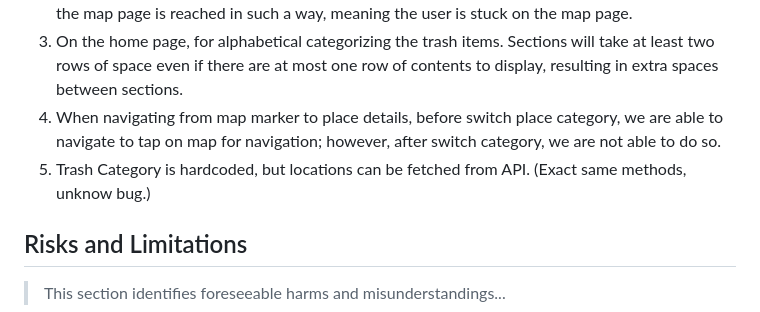
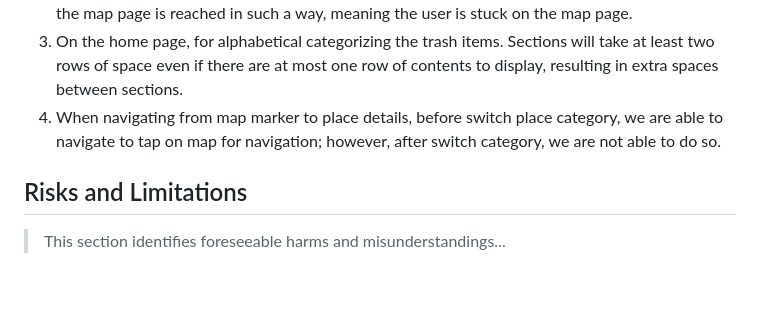
Before and after one commit to BU-Spark/se-recyclopedia, a Markdown page: README.md, the part around the change. Drawn GitHub-style; blank space fills up the shorter version.

```diff
--- a/README.md
+++ b/README.md
@@ -144,7 +144,6 @@ To be more specific, make sure that the dianostic from **Flutter Doctor** are re
 2. After selecting an trash item, there is a "find bin" button at the bottom of the screen. Clicking that button will redirect the user to the map page, but there is no backward button or navigation rail if the map page is reached in such a way, meaning the user is stuck on the map page.
 3. On the home page, for alphabetical categorizing the trash items. Sections will take at least two rows of space even if there are at most one row of contents to display, resulting in extra spaces between sections.
 4. When navigating from map marker to place details, before switch place category, we are able to navigate to tap on map for navigation; however, after switch category, we are not able to do so.
-5. Trash Category is hardcoded, but locations can be fetched from API. (Exact same methods, unknow bug.)
 
 ## Risks and Limitations
 >This section identifies foreseeable harms and misunderstandings...
```
